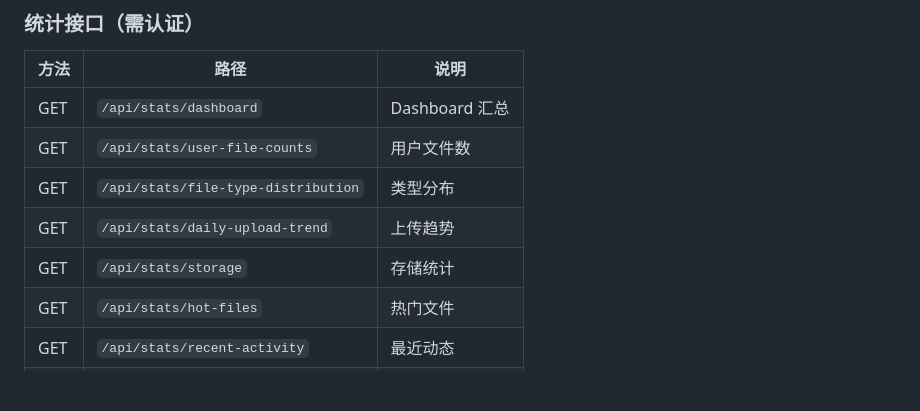
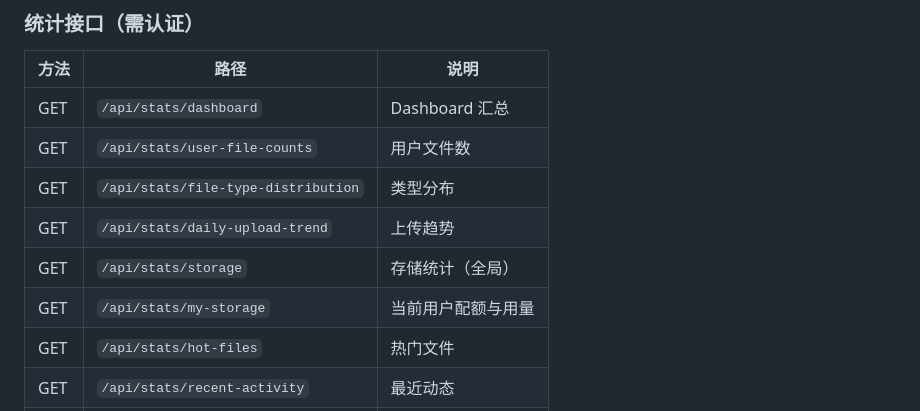
Before and after one commit to BingruL/bigdata-cloud-drive, a Markdown page: README.md, the part around one of its changes. Drawn GitHub-style; blank space fills up the shorter version.

```diff
--- a/README.md
+++ b/README.md
@@ -236,7 +251,8 @@ Dashboard 包含：
 | GET | `/api/stats/user-file-counts` | 用户文件数 |
 | GET | `/api/stats/file-type-distribution` | 类型分布 |
 | GET | `/api/stats/daily-upload-trend` | 上传趋势 |
-| GET | `/api/stats/storage` | 存储统计 |
+| GET | `/api/stats/storage` | 存储统计（全局） |
+| GET | `/api/stats/my-storage` | 当前用户配额与用量 |
 | GET | `/api/stats/hot-files` | 热门文件 |
 | GET | `/api/stats/recent-activity` | 最近动态 |
 | GET | `/api/stats/activity-heatmap` | 活跃热力图数据 |
```
Also changed, not shown: other parts of README.md (+21 -6 lines).
